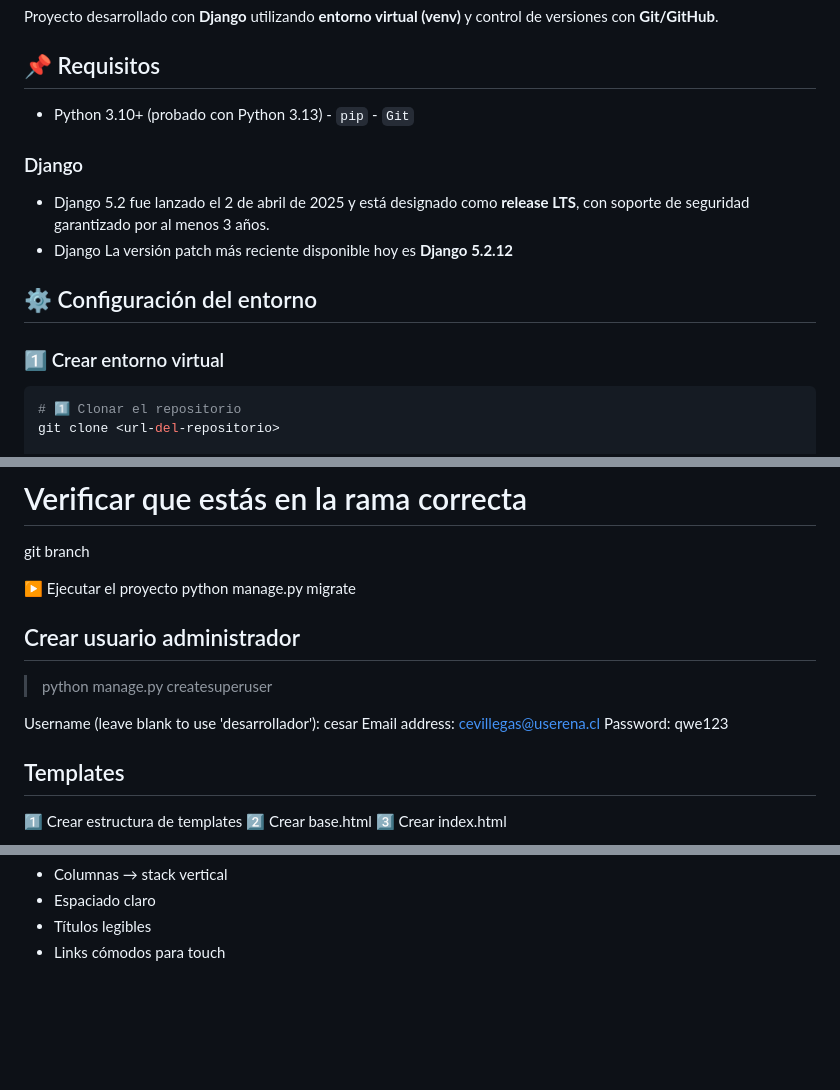
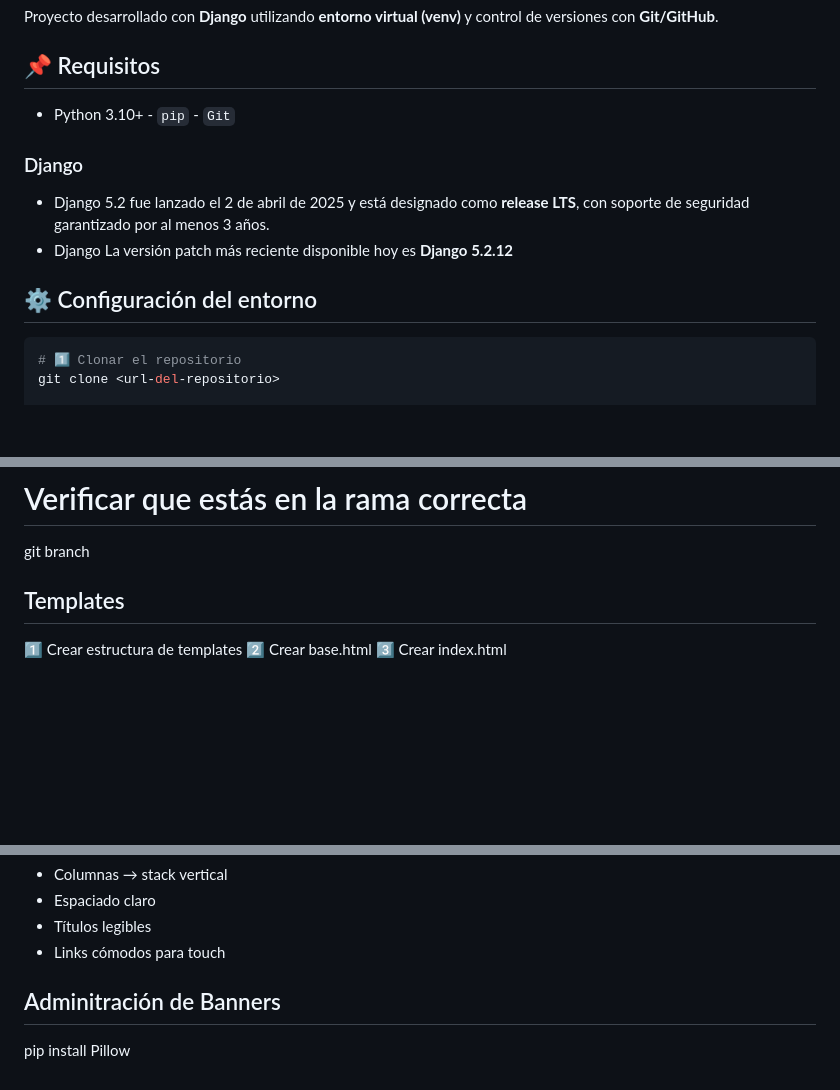
Before and after one commit to CesarVillegas/calidad, a Markdown page: README.md, 3 parts joined by grey strips. GitHub-like rendering; blank space fills up the shorter version.

````diff
--- a/README.md
+++ b/README.md
@@ -3,7 +3,7 @@
 Proyecto desarrollado con **Django** utilizando **entorno virtual (venv)** y control de versiones con **Git/GitHub**.
 
 ## 📌 Requisitos
-- Python 3.10+ (probado con Python 3.13) - `pip` - `Git`
+- Python 3.10+ - `pip` - `Git`
 
 
 ### Django
@@ -13,8 +13,6 @@ Proyecto desarrollado con **Django** utilizando **entorno virtual (venv)** y con
 
 
 ## ⚙️ Configuración del entorno
-
-### 1️⃣ Crear entorno virtual
 
 ```bash
 # 1️⃣ Clonar el repositorio
@@ -133,16 +202,7 @@ git branch
 
 
 
-▶️ Ejecutar el proyecto
-python manage.py migrate
 
-## Crear usuario administrador
-
-> python manage.py createsuperuser
-
-Username (leave blank to use 'desarrollador'): cesar
-Email address: cevillegas@userena.cl
-Password: qwe123
 
 
 ## Templates
@@ -337,3 +398,9 @@ Footer
 * Espaciado claro
 * Títulos legibles
 * Links cómodos para touch
+
+
+
+## Adminitración de Banners
+
+pip install Pillow
````
Also changed, not shown: other parts of README.md (+72 -0 lines).
